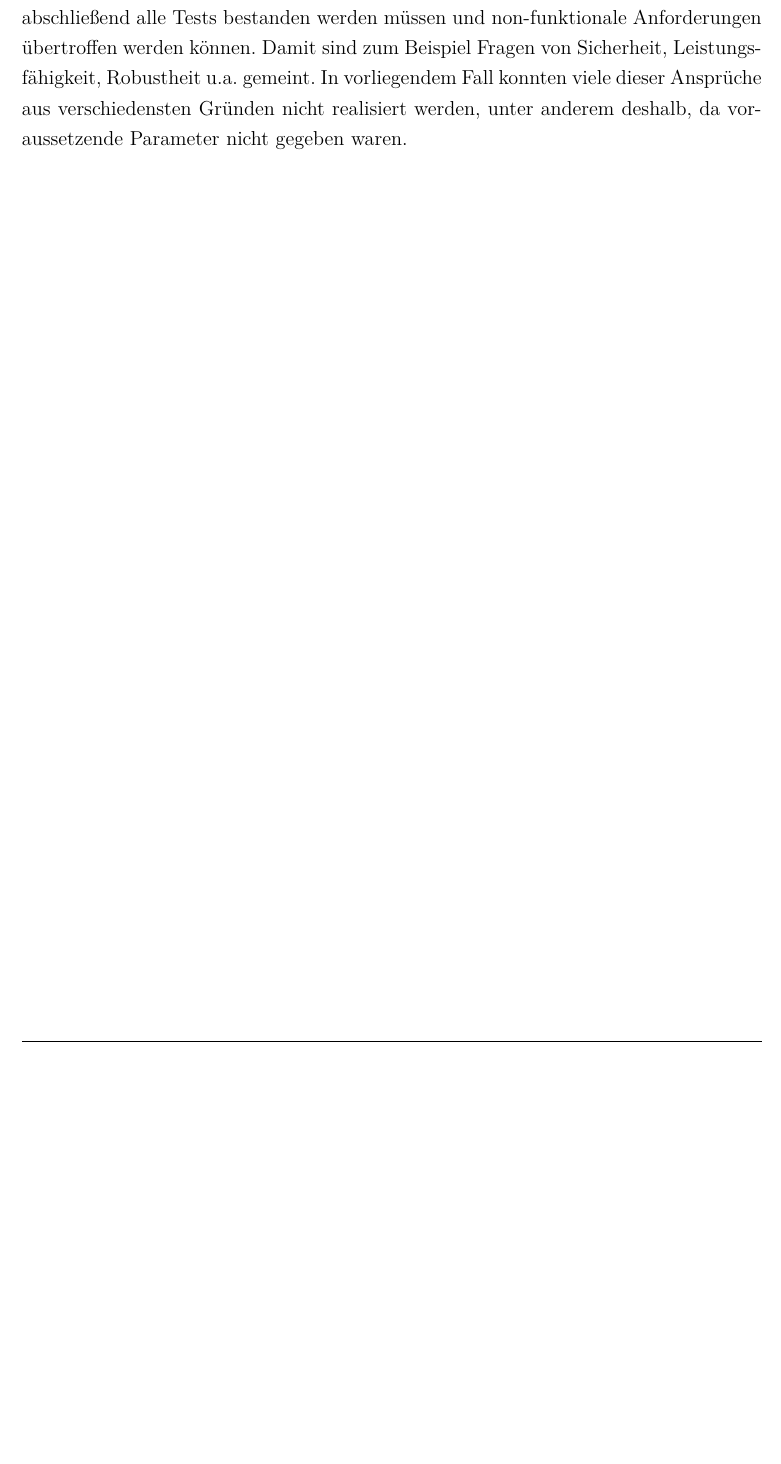
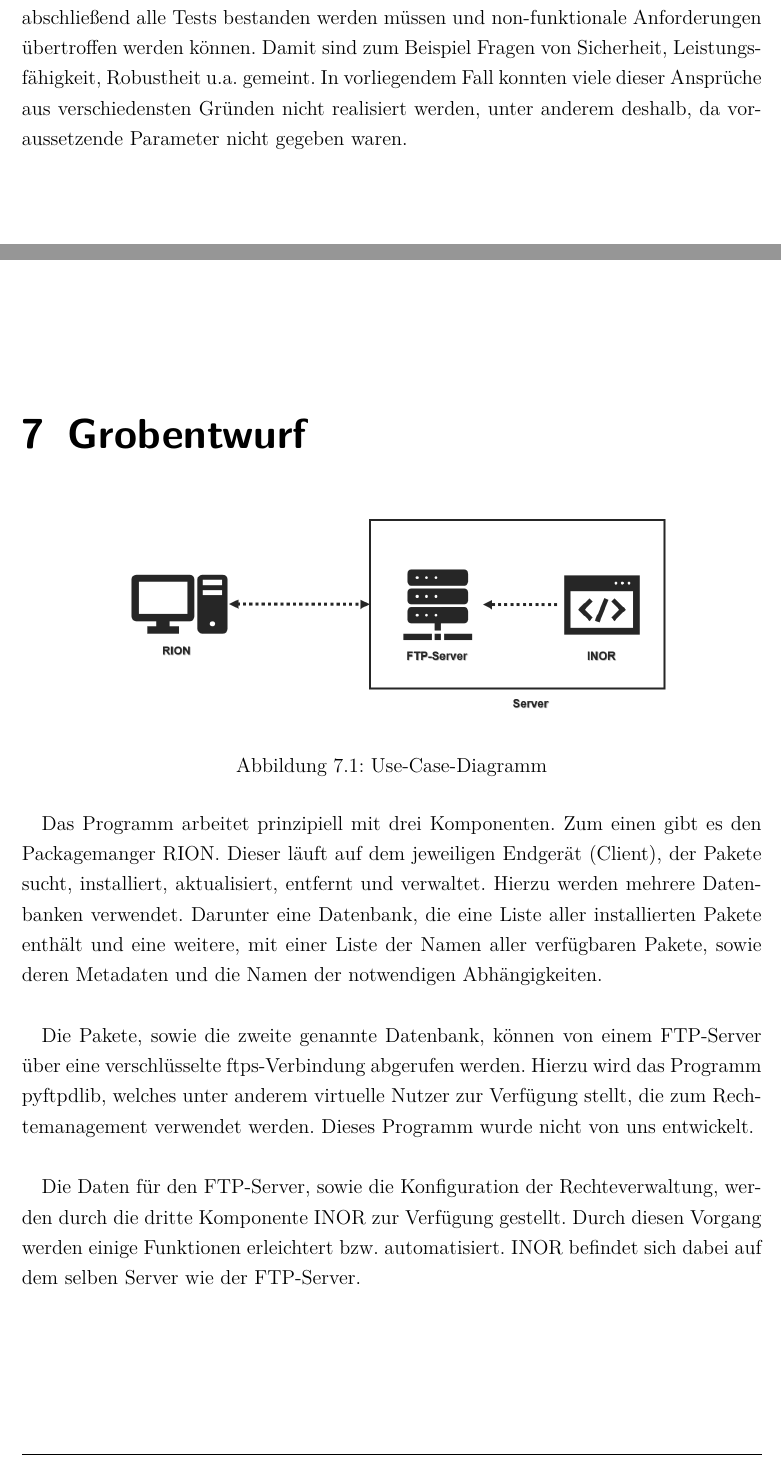
Before and after one commit to Riffecs/Softwareprojekt, a LaTeX document (Final_Reviewdoc/Finales_Reviewdoc.tex, which reads Final_Reviewdoc/Grobentwurf.tex): part of page 14 of 14 before the commit and two parts of pages 15 and 16 of 18 after it, the two joined at a grey line, cut so that both start at the same text, the shorter picture padded with empty space. Compiled offline with pdfLaTeX; an older LaTeX class or package is replaced by its successor.

Commit message:
Updates from Overleaf

```diff
--- a/Final_Reviewdoc/Grobentwurf.tex
+++ b/Final_Reviewdoc/Grobentwurf.tex
@@ -1,4 +1,31 @@
 \chapter{Grobentwurf}
+\begin{minipage}{\linewidth}
+\centering%
+\includegraphics[width=0.8\linewidth,clip=]{./img/image.png}%
+\centering
+\captionof{figure}{Use-Case-Diagramm}%
+\label{fig:Use-Case-Diagramm}%
+\end{minipage}
+\vspace{10px}
+
+Das Programm arbeitet prinzipiell mit drei Komponenten. Zum einen gibt es den
+Packagemanger RION. Dieser läuft auf dem jeweiligen Endgerät (Client), der Pakete sucht,
+installiert, aktualisiert, entfernt und verwaltet. Hierzu werden mehrere Datenbanken
+verwendet. Darunter eine Datenbank, die eine Liste aller installierten Pakete enthält und eine
+weitere, mit einer Liste der Namen aller verfügbaren Pakete, sowie deren Metadaten und die
+Namen der notwendigen Abhängigkeiten. \\
+
+
+Die Pakete, sowie die zweite genannte Datenbank, können von einem FTP-Server über eine
+verschlüsselte ftps-Verbindung abgerufen werden. Hierzu wird das Programm pyftpdlib,
+welches unter anderem virtuelle Nutzer zur Verfügung stellt, die zum Rechtemanagement
+verwendet werden. Dieses Programm wurde nicht von uns entwickelt.
+\\
+
+Die Daten für den FTP-Server, sowie die Konfiguration der Rechteverwaltung, werden durch
+die dritte Komponente INOR zur Verfügung gestellt. Durch diesen Vorgang werden einige
+Funktionen erleichtert bzw. automatisiert. INOR befindet sich dabei auf dem selben Server
+wie der FTP-Server.\\
 
 \section{Klassendiagramm}
 \begin{minipage}{\linewidth}
```
Also changed, not shown: Final_Reviewdoc/Finales_Reviewdoc.tex (+1 -0 lines), Final_Reviewdoc/img/image.png (added).
